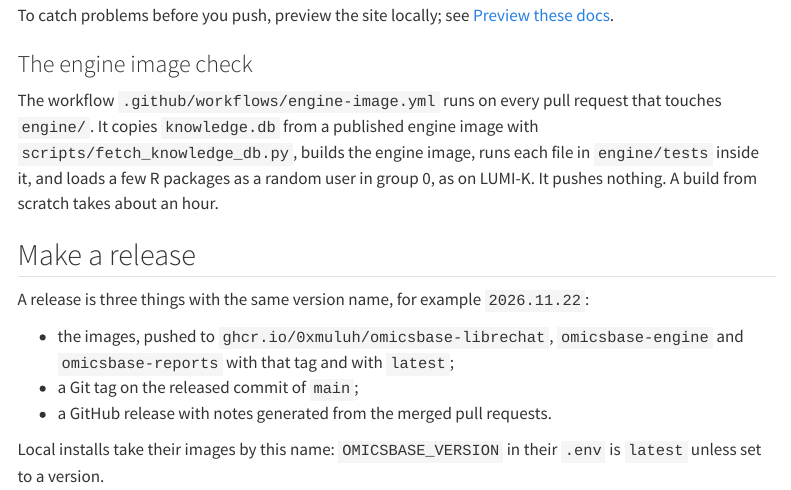
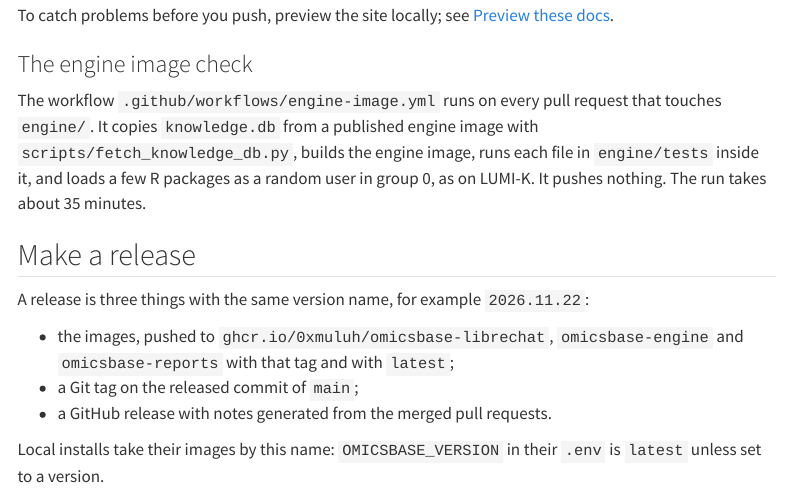
Before and after one commit to 0xMuluh/omicsbase, a Quarto document (docs/develop/contributing.qmd): the page in a window 1100 px wide, from 1540 px down. Rendered offline with R 4.5, knitr and Pandoc in place of Quarto, with nearby package versions; menus at the side of the page are left out.

Commit message:
Engine check docs: the run takes about 35 minutes

```diff
--- a/docs/develop/contributing.qmd
+++ b/docs/develop/contributing.qmd
@@ -62,7 +62,7 @@ To catch problems before you push, preview the site locally; see [Preview these
 
 ### The engine image check {#engine-ci}
 
-The workflow `.github/workflows/engine-image.yml` runs on every pull request that touches `engine/`. It copies `knowledge.db` from a published engine image with `scripts/fetch_knowledge_db.py`, builds the engine image, runs each file in `engine/tests` inside it, and loads a few R packages as a random user in group 0, as on LUMI-K. It pushes nothing. A build from scratch takes about an hour.
+The workflow `.github/workflows/engine-image.yml` runs on every pull request that touches `engine/`. It copies `knowledge.db` from a published engine image with `scripts/fetch_knowledge_db.py`, builds the engine image, runs each file in `engine/tests` inside it, and loads a few R packages as a random user in group 0, as on LUMI-K. It pushes nothing. The run takes about 35 minutes.
 
 ## Make a release {#release}
 
```
